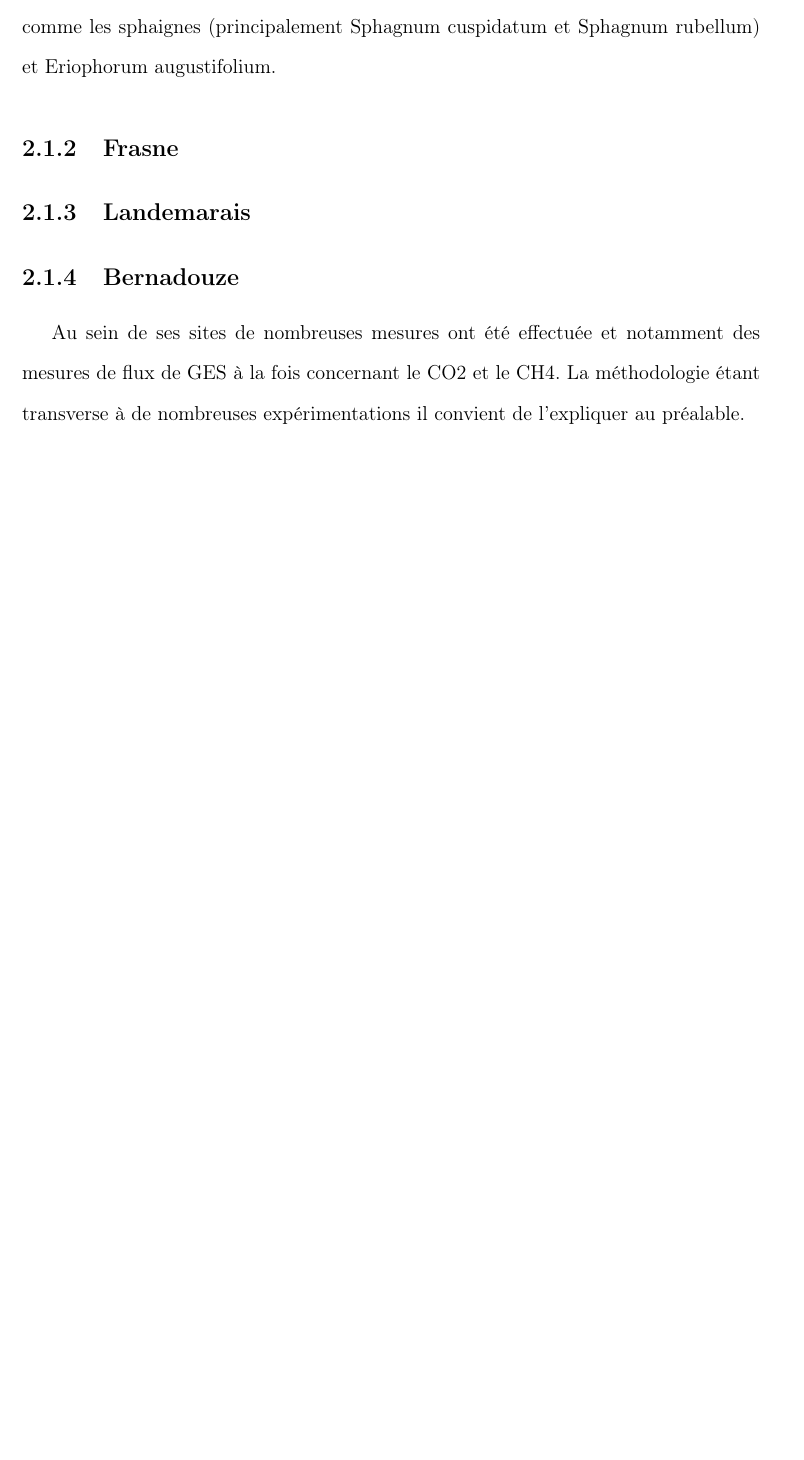
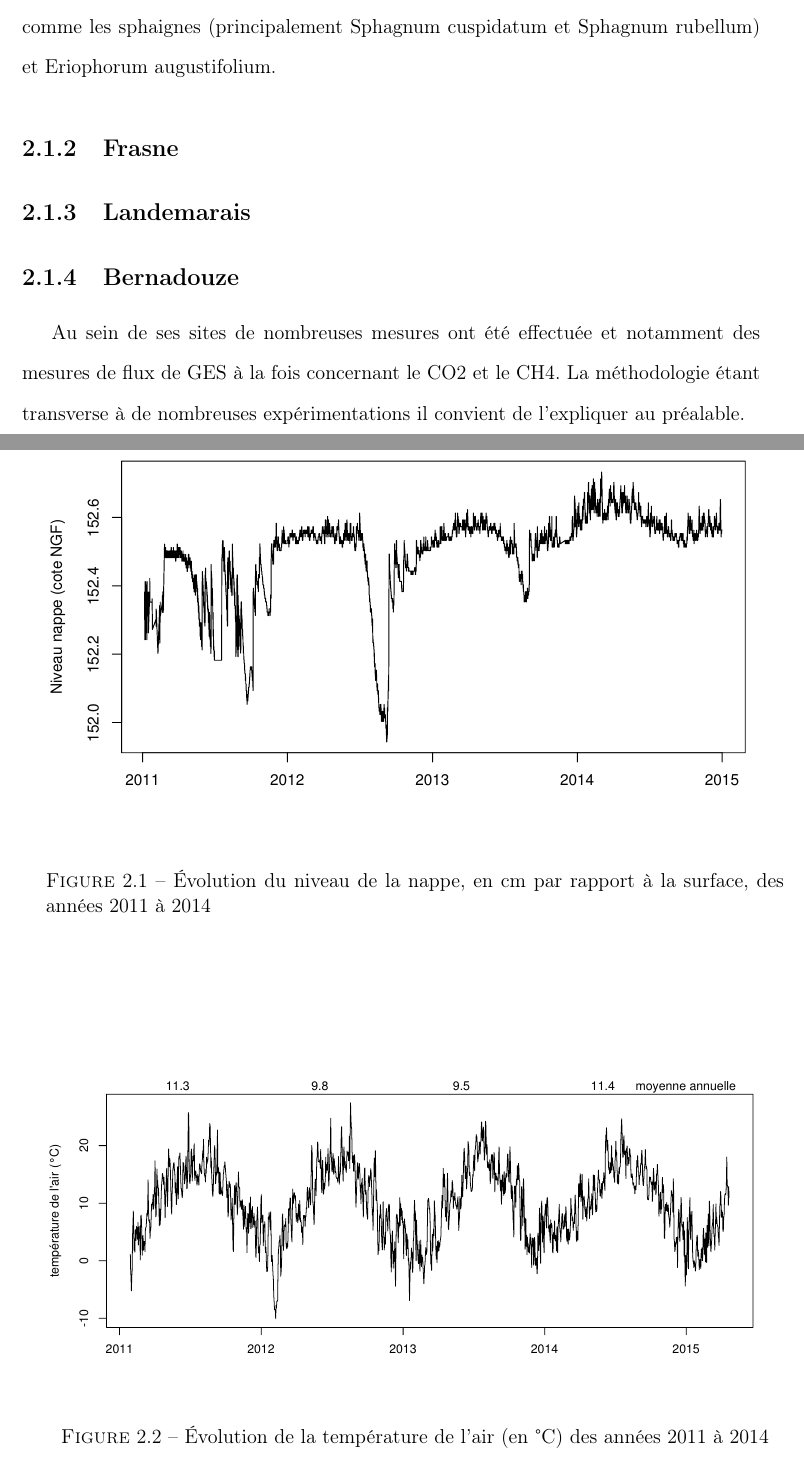
Before and after one commit to dangelob/manuscript, a LaTeX thesis (phdthesis.tex, which reads content/chapitre2.tex): part of page 35 of 57 before the commit and two parts of pages 35 and 36 of 59 after it, the two joined at a grey line, cut so that both start at the same text, the shorter picture padded with empty space. The pictures show the PDF file phdthesis.pdf that the author committed with the source.

Commit message:
add legend to figures

```diff
--- a/content/chapitre2.tex
+++ b/content/chapitre2.tex
@@ -20,6 +20,27 @@ En 2008 le récurage du fossé de drainage bordant la route semble entrainer une
 Des travaux (SOURCE, Émelie) d'analyse de photos aériennes ont ainsi montré une progression importante du boisement (principalement des pins (pinus Sylvestris) et des bouleau (Betula sp.). Des herbacées envahissent également le site avec une forte présence de la molinie (Molinia caerulea)
 
 Sont présente sur le site un certain nombre d'espèces caractéristiques des tourbières comme les sphaignes (principalement Sphagnum cuspidatum et Sphagnum rubellum) et Eriophorum augustifolium.
+
+\begin{figure}
+\centering
+\includegraphics[width=\textwidth]{WTL}
+\caption{Évolution du niveau de la nappe, en cm par rapport à la surface, des années 2011 à 2014}
+\label{fig:WTL}
+\end{figure}
+
+\begin{figure}
+\centering
+\includegraphics[width=\textwidth]{tair}
+\caption{Évolution de la température de l'air (en \textdegree C) des années 2011 à 2014}
+\label{fig:tair}
+\end{figure}
+
+\begin{figure}
+\centering
+\includegraphics[width=\textwidth]{pluvio}
+\caption{Évolution du niveau de la pluviométrie, en \si{\mm}, des années 2011 à 2014}
+\label{fig:pluvio}
+\end{figure}
 
 
 \subsection{Frasne}
```
Also changed, not shown: content/chapitre1.tex (+1 -1 lines), content/chapitre3.tex (+4 -4 lines), phdthesis.pdf, content/chapitre2.tex (2 more changed lines).
